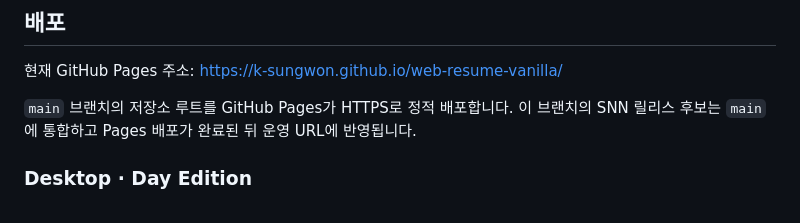
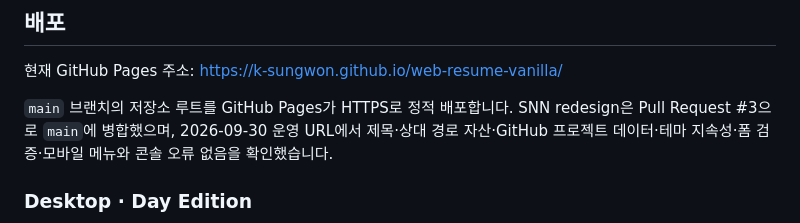
Before and after one commit to k-sungwon/web-resume-vanilla, a Markdown page: README.md, the part around the change. Drawn GitHub-style.

```diff
--- a/README.md
+++ b/README.md
@@ -92,7 +92,7 @@ rg -n "Developing Story|octocat|Kim Developer|>KD<" index.html js css
 
 현재 GitHub Pages 주소: [https://k-sungwon.github.io/web-resume-vanilla/](https://k-sungwon.github.io/web-resume-vanilla/)
 
-`main` 브랜치의 저장소 루트를 GitHub Pages가 HTTPS로 정적 배포합니다. 이 브랜치의 SNN 릴리스 후보는 `main`에 통합하고 Pages 배포가 완료된 뒤 운영 URL에 반영됩니다.
+`main` 브랜치의 저장소 루트를 GitHub Pages가 HTTPS로 정적 배포합니다. SNN redesign은 Pull Request #3으로 `main`에 병합했으며, 2026-09-30 운영 URL에서 제목·상대 경로 자산·GitHub 프로젝트 데이터·테마 지속성·폼 검증·모바일 메뉴와 콘솔 오류 없음을 확인했습니다.
 
 ### Desktop · Day Edition
 
```
Also changed, not shown: docs/learning/checkpoints.md (+19 -0 lines), docs/learning/status.md (+15 -7 lines).
